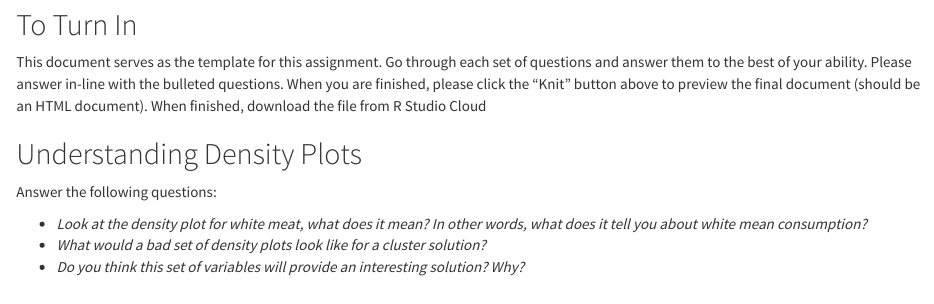
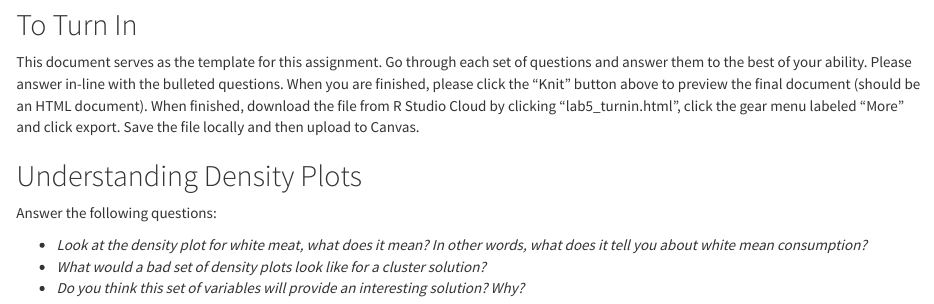
Before and after one commit to makbar-io/lab5, an R Markdown document (lab5_turnin.Rmd): the page in a window 1100 px wide, from 110 px down. Rendered offline with R 4.5, knitr and Pandoc, with nearby package versions; some code elsewhere in the file could not run offline.

Commit message:
update instructions

````diff
--- a/lab5_turnin.Rmd
+++ b/lab5_turnin.Rmd
@@ -29,7 +29,7 @@ d_protein <- tbl(mm,'protein') %>% collect() # Get data from the database
 ```
 
 ## To Turn In
-This document serves as the template for this assignment. Go through each set of questions and answer them to the best of your ability. Please answer in-line with the bulleted questions. When you are finished, please click the "Knit" button above to preview the final document (should be an HTML document). When finished, download the file from R Studio Cloud
+This document serves as the template for this assignment. Go through each set of questions and answer them to the best of your ability. Please answer in-line with the bulleted questions. When you are finished, please click the "Knit" button above to preview the final document (should be an HTML document). When finished, download the file from R Studio Cloud by clicking "lab5_turnin.html", click the gear menu labeled "More" and click export. Save the file locally and then upload to Canvas.
 
 ## Understanding Density Plots
 Answer the following questions:
````
